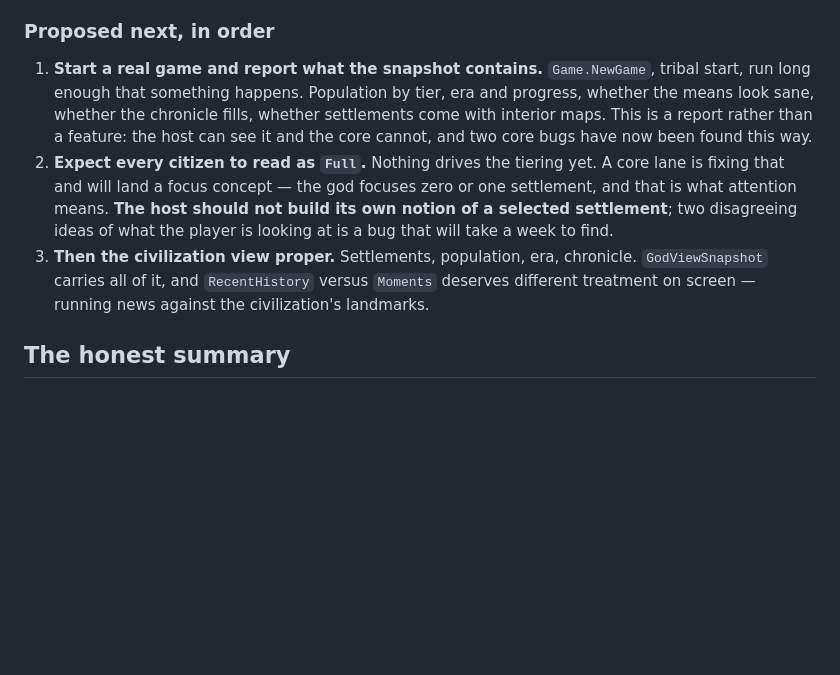
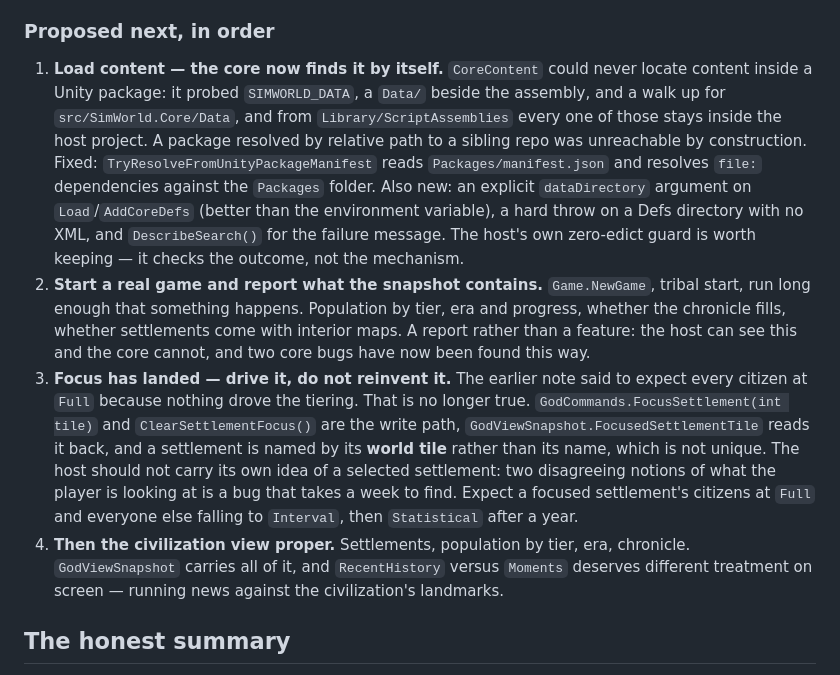
Before and after one commit to m2windham/simWorld, a Markdown page: docs/WORK-REGISTER.md, the part around one of its changes. GitHub-like rendering; blank space fills up the shorter version.

```diff
--- a/docs/WORK-REGISTER.md
+++ b/docs/WORK-REGISTER.md
@@ -177,19 +173,32 @@ remote is not pushing to the shared repo — a narrower thing is being held than
 
 ### Proposed next, in order
 
-1. **Start a real game and report what the snapshot contains.** `Game.NewGame`, tribal start,
-   run long enough that something happens. Population by tier, era and progress, whether the
-   means look sane, whether the chronicle fills, whether settlements come with interior maps.
-   This is a report rather than a feature: the host can see it and the core cannot, and two
-   core bugs have now been found this way.
-2. **Expect every citizen to read as `Full`.** Nothing drives the tiering yet. A core lane is
-   fixing that and will land a focus concept — the god focuses zero or one settlement, and that
-   is what attention means. **The host should not build its own notion of a selected
-   settlement**; two disagreeing ideas of what the player is looking at is a bug that will take
-   a week to find.
-3. **Then the civilization view proper.** Settlements, population, era, chronicle.
-   `GodViewSnapshot` carries all of it, and `RecentHistory` versus `Moments` deserves different
-   treatment on screen — running news against the civilization's landmarks.
+1. **Load content — the core now finds it by itself.** `CoreContent` could never locate
+   content inside a Unity package: it probed `SIMWORLD_DATA`, a `Data/` beside the
+   assembly, and a walk up for `src/SimWorld.Core/Data`, and from
+   `Library/ScriptAssemblies` every one of those stays inside the host project. A package
+   resolved by relative path to a sibling repo was unreachable by construction. Fixed:
+   `TryResolveFromUnityPackageManifest` reads `Packages/manifest.json` and resolves `file:`
+   dependencies against the `Packages` folder. Also new: an explicit `dataDirectory`
+   argument on `Load`/`AddCoreDefs` (better than the environment variable), a hard throw on
+   a Defs directory with no XML, and `DescribeSearch()` for the failure message. The host's
+   own zero-edict guard is worth keeping — it checks the outcome, not the mechanism.
+2. **Start a real game and report what the snapshot contains.** `Game.NewGame`, tribal
+   start, run long enough that something happens. Population by tier, era and progress,
+   whether the chronicle fills, whether settlements come with interior maps. A report
+   rather than a feature: the host can see this and the core cannot, and two core bugs
+   have now been found this way.
+3. **Focus has landed — drive it, do not reinvent it.** The earlier note said to expect
+   every citizen at `Full` because nothing drove the tiering. That is no longer true.
+   `GodCommands.FocusSettlement(int tile)` and `ClearSettlementFocus()` are the write path,
+   `GodViewSnapshot.FocusedSettlementTile` reads it back, and a settlement is named by its
+   **world tile** rather than its name, which is not unique. The host should not carry its
+   own idea of a selected settlement: two disagreeing notions of what the player is looking
+   at is a bug that takes a week to find. Expect a focused settlement's citizens at `Full`
+   and everyone else falling to `Interval`, then `Statistical` after a year.
+4. **Then the civilization view proper.** Settlements, population by tier, era, chronicle.
+   `GodViewSnapshot` carries all of it, and `RecentHistory` versus `Moments` deserves
+   different treatment on screen — running news against the civilization's landmarks.
 
 ## The honest summary
 
```
Also changed, not shown: other parts of docs/WORK-REGISTER.md (+49 -53 lines).
